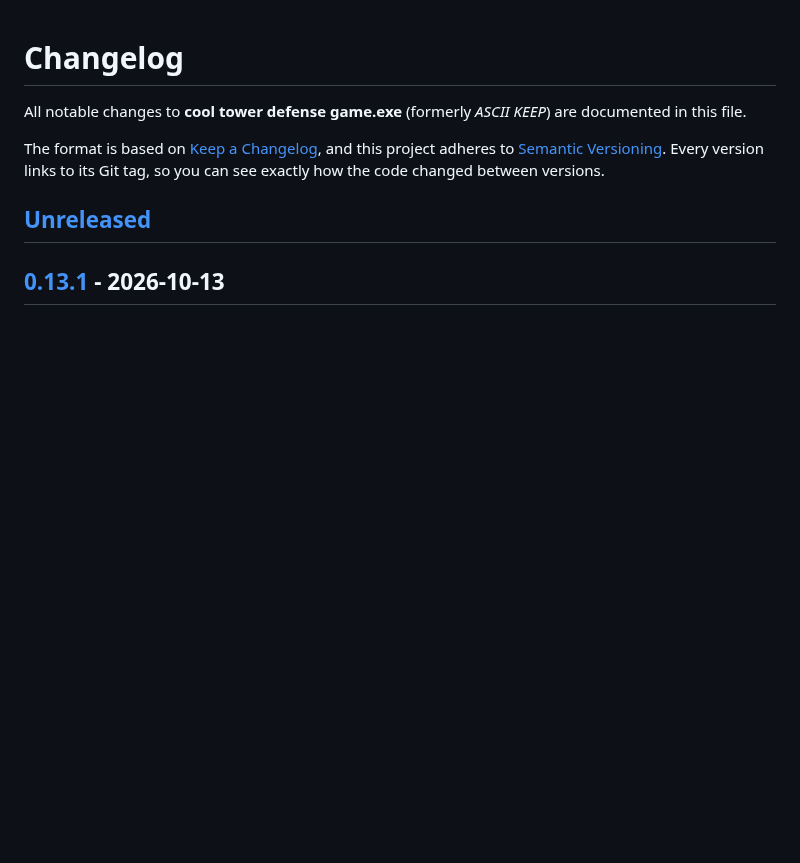
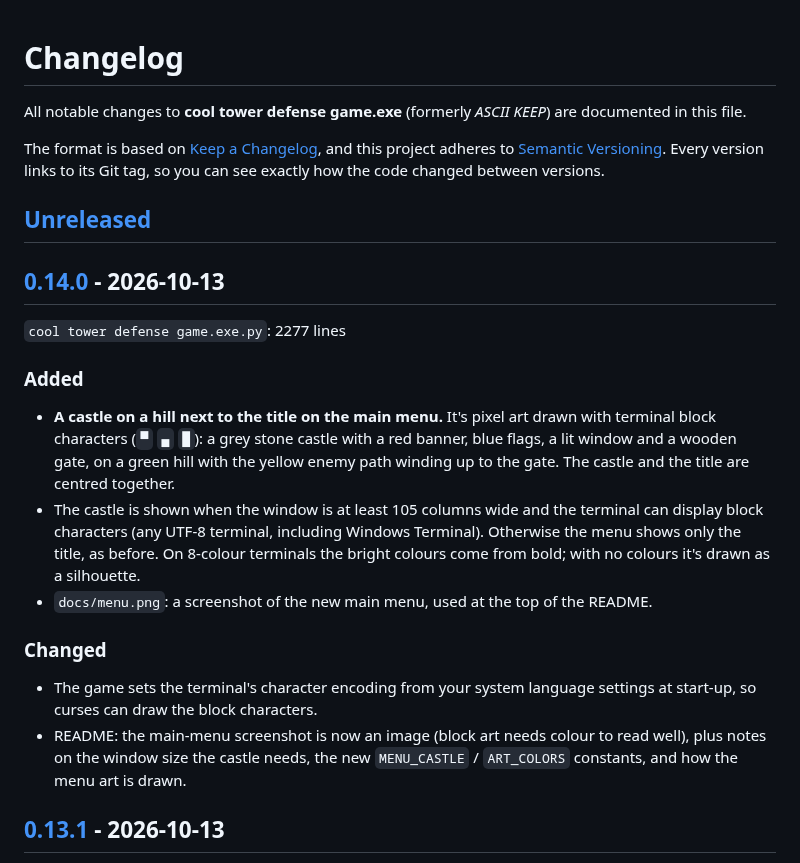
Before and after one commit to zsidiadi/Ball-Heckaton-ascii-game, a Markdown page: CHANGELOG.md, the part around one of its changes. GitHub-like rendering; blank space fills up the shorter version.

```diff
--- a/CHANGELOG.md
+++ b/CHANGELOG.md
@@ -8,5 +8,25 @@ Every version links to its Git tag, so you can see exactly how the code changed
 
 ## [Unreleased]
 
+## [0.14.0] - 2026-10-13
+
+`cool tower defense game.exe.py`: 2277 lines
+
+### Added
+- **A castle on a hill next to the title on the main menu.** It's pixel art drawn with terminal block
+  characters (`▀` `▄` `█`): a grey stone castle with a red banner, blue flags, a lit window and a wooden gate,
+  on a green hill with the yellow enemy path winding up to the gate. The castle and the title are centred
+  together.
+- The castle is shown when the window is at least 105 columns wide and the terminal can display block
+  characters (any UTF-8 terminal, including Windows Terminal). Otherwise the menu shows only the title, as
+  before. On 8-colour terminals the bright colours come from bold; with no colours it's drawn as a silhouette.
+- `docs/menu.png`: a screenshot of the new main menu, used at the top of the README.
+
+### Changed
+- The game sets the terminal's character encoding from your system language settings at start-up, so curses
+  can draw the block characters.
+- README: the main-menu screenshot is now an image (block art needs colour to read well), plus notes on the
+  window size the castle needs, the new `MENU_CASTLE` / `ART_COLORS` constants, and how the menu art is drawn.
+
 ## [0.13.1] - 2026-10-13
 
```
Also changed, not shown: other parts of CHANGELOG.md (+4 -2 lines), README.md (+19 -30 lines), docs/menu.png (added), 1 other file.
